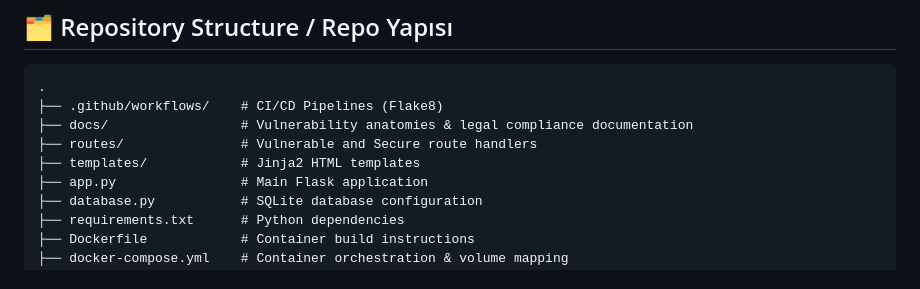
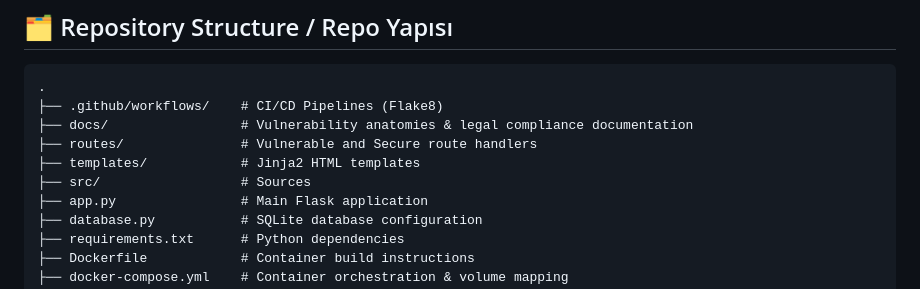
Before and after one commit to c4nka/owasp-secure-vault, a Markdown page: README.md, the part around the change. Drawn GitHub-style.

```diff
--- a/README.md
+++ b/README.md
@@ -63,6 +63,7 @@ Bu proje, zafiyetli ve güvenli kodlama pratikleri arasındaki farkları uygulam
 ├── docs/                 # Vulnerability anatomies & legal compliance documentation
 ├── routes/               # Vulnerable and Secure route handlers
 ├── templates/            # Jinja2 HTML templates
+├── src/                  # Sources
 ├── app.py                # Main Flask application
 ├── database.py           # SQLite database configuration
 ├── requirements.txt      # Python dependencies
```
